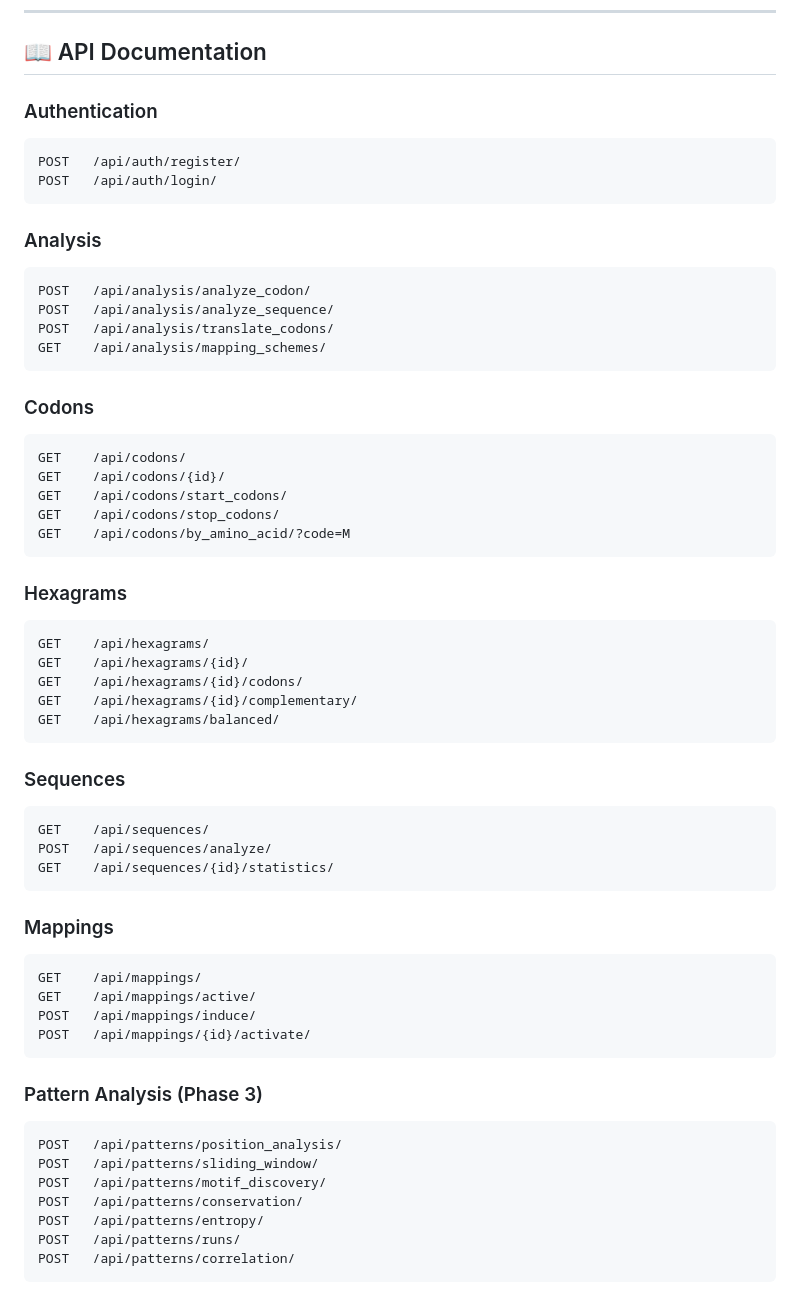
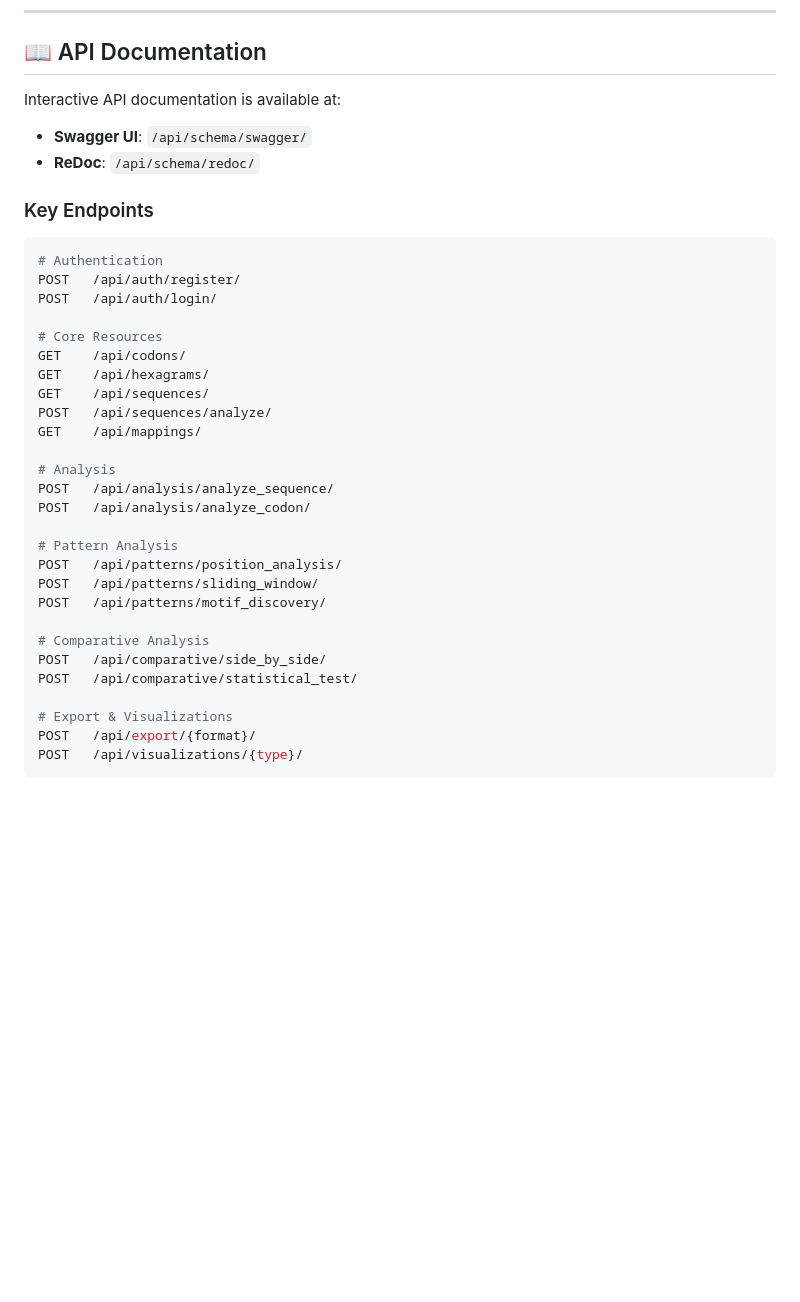
Before and after one commit to Galen-Chu/physiological-g-code, a Markdown page: README.md, the part around one of its changes. GitHub-like rendering; blank space fills up the shorter version.

````diff
--- a/README.md
+++ b/README.md
@@ -192,60 +138,38 @@ Visit `http://localhost:8000` in your browser.
 
 ## 📖 API Documentation
 
-### Authentication
-```
+Interactive API documentation is available at:
+- **Swagger UI**: `/api/schema/swagger/`
+- **ReDoc**: `/api/schema/redoc/`
+
+### Key Endpoints
+
+```bash
+# Authentication
 POST   /api/auth/register/
 POST   /api/auth/login/
-```
 
-### Analysis
-```
-POST   /api/analysis/analyze_codon/
-POST   /api/analysis/analyze_sequence/
-POST   /api/analysis/translate_codons/
-GET    /api/analysis/mapping_schemes/
-```
-
-### Codons
-```
+# Core Resources
 GET    /api/codons/
-GET    /api/codons/{id}/
-GET    /api/codons/start_codons/
-GET    /api/codons/stop_codons/
-GET    /api/codons/by_amino_acid/?code=M
-```
-
-### Hexagrams
-```
 GET    /api/hexagrams/
-GET    /api/hexagrams/{id}/
-GET    /api/hexagrams/{id}/codons/
-GET    /api/hexagrams/{id}/complementary/
-GET    /api/hexagrams/balanced/
-```
-
-### Sequences
-```
 GET    /api/sequences/
 POST   /api/sequences/analyze/
-GET    /api/sequences/{id}/statistics/
-```
+GET    /api/mappings/
 
-### Mappings
-```
-GET    /api/mappings/
-GET    /api/mappings/active/
-POST   /api/mappings/induce/
-POST   /api/mappings/{id}/activate/
-```
+# Analysis
+POST   /api/analysis/analyze_sequence/
+POST   /api/analysis/analyze_codon/
 
-### Pattern Analysis (Phase 3)
-```
+# Pattern Analysis
 POST   /api/patterns/position_analysis/
 POST   /api/patterns/sliding_window/
 POST   /api/patterns/motif_discovery/
-POST   /api/patterns/conservation/
-POST   /api/patterns/entropy/
-POST   /api/patterns/runs/
-POST   /api/patterns/correlation/
+
+# Comparative Analysis
+POST   /api/comparative/side_by_side/
+POST   /api/comparative/statistical_test/
+
+# Export & Visualizations
+POST   /api/export/{format}/
+POST   /api/visualizations/{type}/
 ```
````
Also changed, not shown: other parts of README.md (+22 -125 lines).
